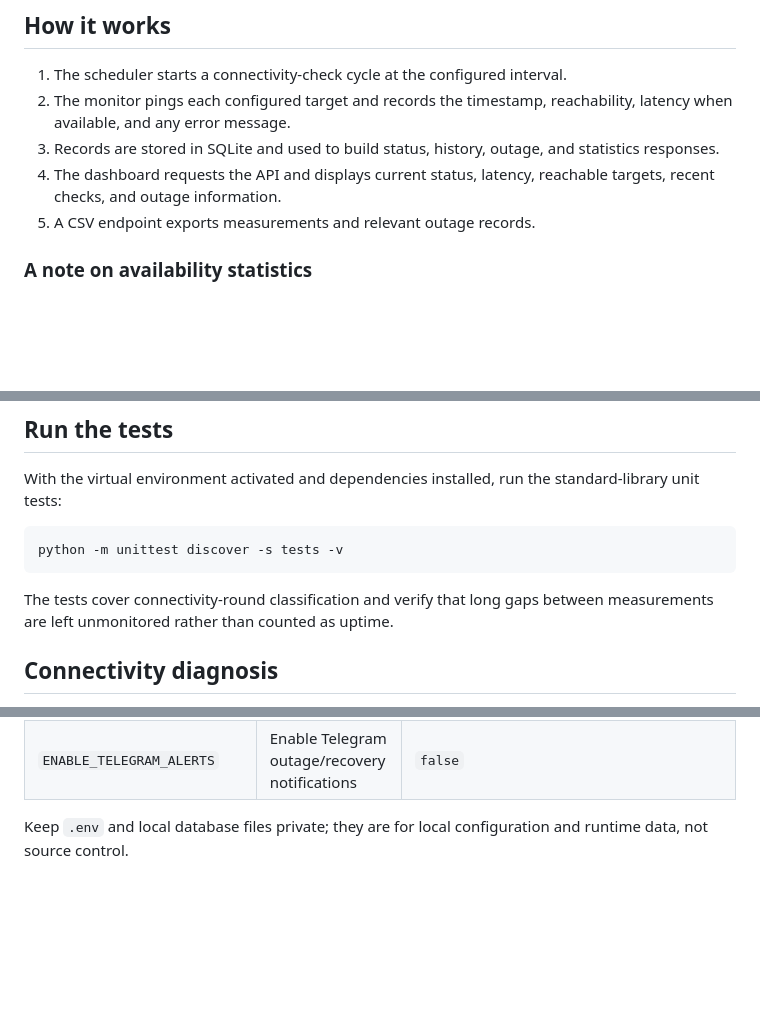
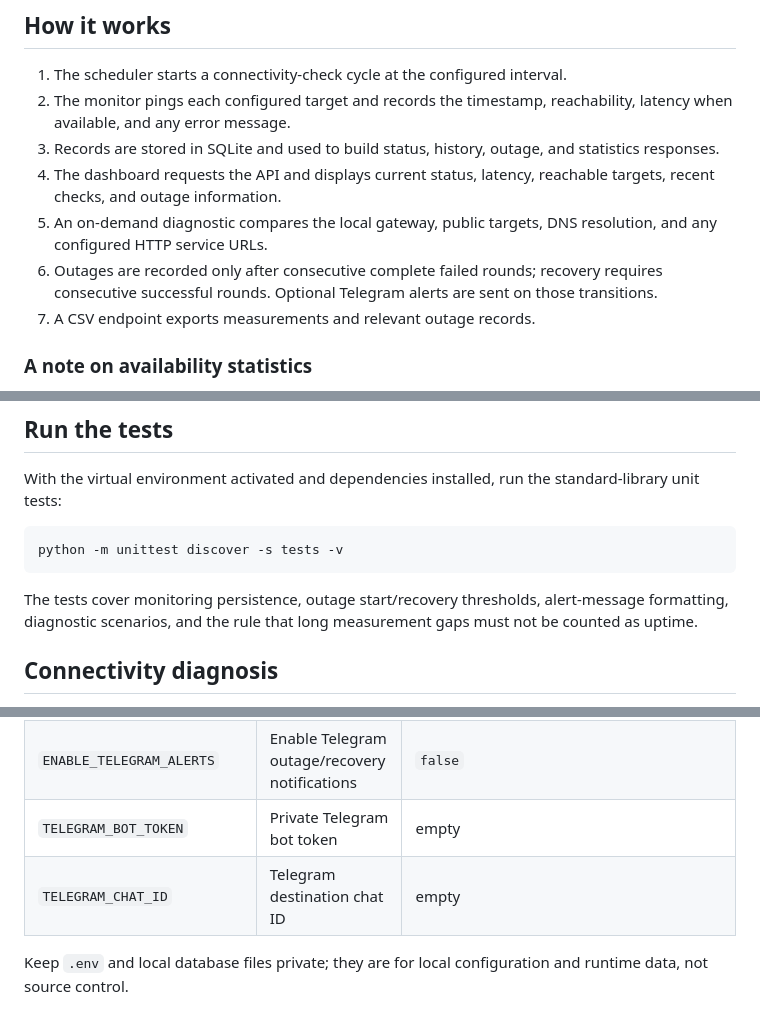
Before and after one commit to Ezra2121-et/ethionet-pulse, a Markdown page: README.md, 3 parts joined by grey strips. GitHub-like rendering; blank space fills up the shorter version.

Commit message:
Clarify monitoring workflow and configuration for alerts

````diff
--- a/README.md
+++ b/README.md
@@ -39,7 +39,9 @@ Unstable connectivity can interrupt day-to-day work, but small organizations may
 2. The monitor pings each configured target and records the timestamp, reachability, latency when available, and any error message.
 3. Records are stored in SQLite and used to build status, history, outage, and statistics responses.
 4. The dashboard requests the API and displays current status, latency, reachable targets, recent checks, and outage information.
-5. A CSV endpoint exports measurements and relevant outage records.
+5. An on-demand diagnostic compares the local gateway, public targets, DNS resolution, and any configured HTTP service URLs.
+6. Outages are recorded only after consecutive complete failed rounds; recovery requires consecutive successful rounds. Optional Telegram alerts are sent on those transitions.
+7. A CSV endpoint exports measurements and relevant outage records.
 
 ### A note on availability statistics
 
@@ -89,7 +91,7 @@ With the virtual environment activated and dependencies installed, run the stand
 python -m unittest discover -s tests -v
 ```
 
-The tests cover connectivity-round classification and verify that long gaps between measurements are left unmonitored rather than counted as uptime.
+The tests cover monitoring persistence, outage start/recovery thresholds, alert-message formatting, diagnostic scenarios, and the rule that long measurement gaps must not be counted as uptime.
 
 ## Connectivity diagnosis
 
@@ -117,6 +119,8 @@ Edit the local `.env` file before launching the application:
 | `OUTAGE_FAILURE_THRESHOLD` | Consecutive complete failed rounds needed to confirm an outage | `2` |
 | `OUTAGE_RECOVERY_THRESHOLD` | Consecutive successful rounds needed to confirm recovery | `2` |
 | `ENABLE_TELEGRAM_ALERTS` | Enable Telegram outage/recovery notifications | `false` |
+| `TELEGRAM_BOT_TOKEN` | Private Telegram bot token | empty |
+| `TELEGRAM_CHAT_ID` | Telegram destination chat ID | empty |
 
 Keep `.env` and local database files private; they are for local configuration and runtime data, not source control.
 
````
Also changed, not shown: other parts of README.md (+1 -1 lines).
